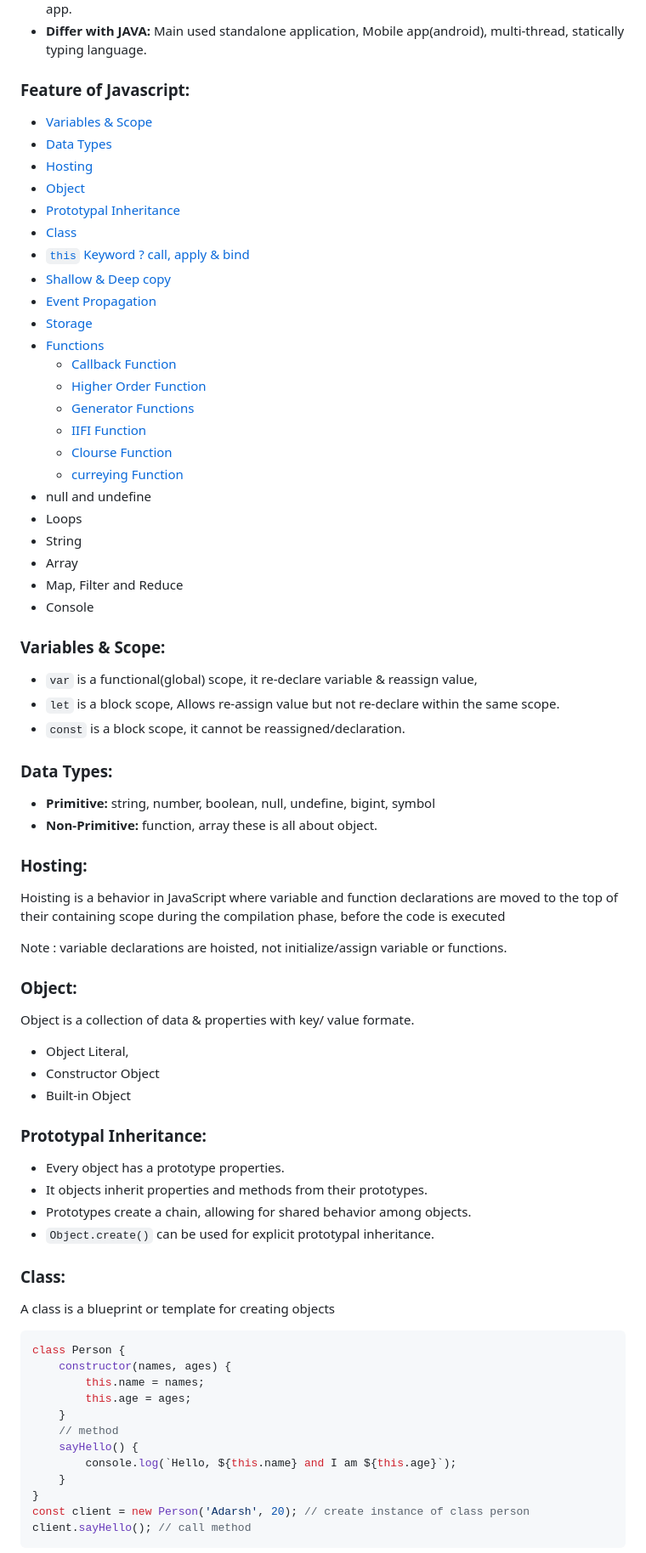
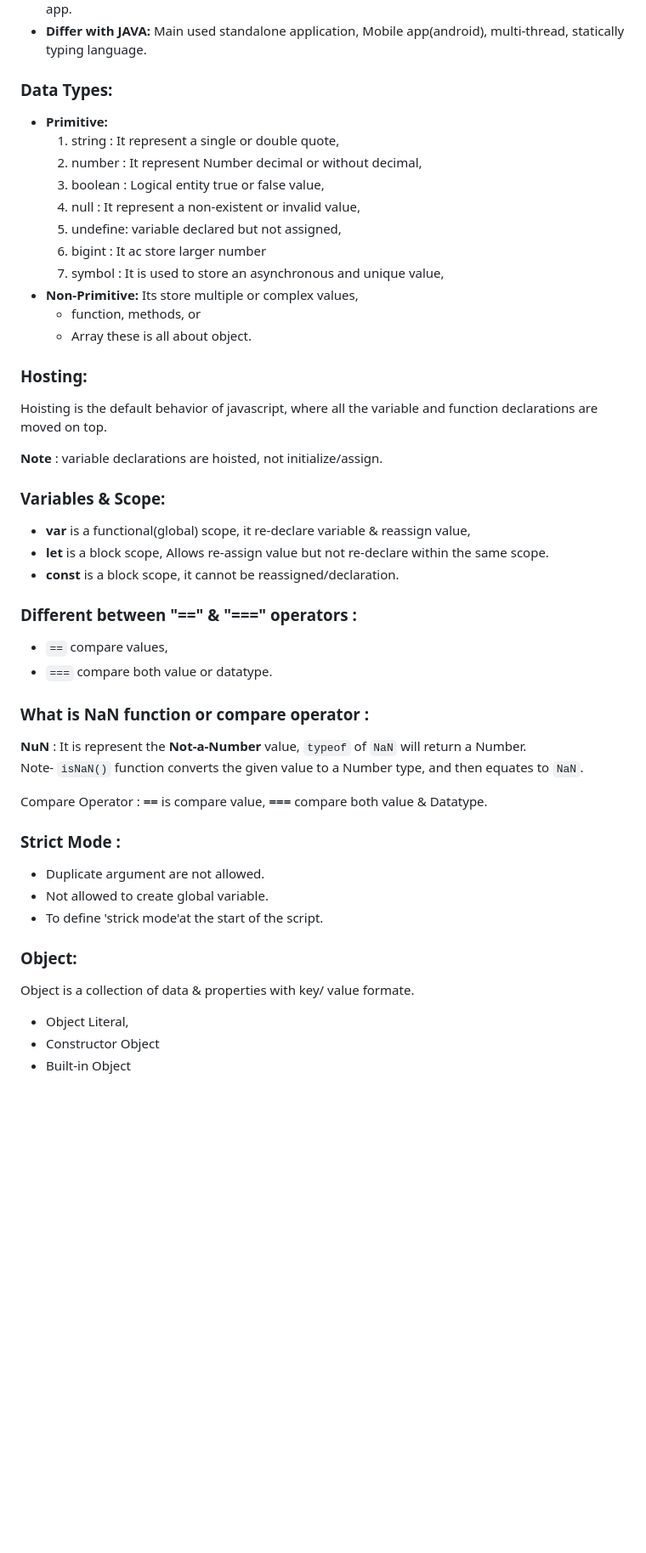
Before and after one commit to AdarshTheki/HTML-CSS-Javascript, a Markdown page: SHORT-NOTES.md, the part around the change printed below. Shown: that part at 85% size. Drawn GitHub-style; blank space fills up the shorter version.

Commit message:
Modify the shorts notes

````diff
--- a/SHORT-NOTES.md
+++ b/SHORT-NOTES.md
@@ -5,48 +5,49 @@
 -   **Usage:** primary used client side, enhanced web page, server side web dev with node.js or mobile app.
 -   **Differ with JAVA:** Main used standalone application, Mobile app(android), multi-thread, statically typing language.
 
-### Feature of Javascript:
+### Data Types:
 
--   [Variables & Scope](#variables--scope)
--   [Data Types](#data-types)
--   [Hosting](#hosting)
--   [Object](#object)
--   [Prototypal Inheritance](#prototypal-inheritance)
--   [Class](#class)
--   [`this` Keyword ? call, apply & bind](#this-keyword--call-apply-and-bind-method)
--   [Shallow & Deep copy](#shallow--deep-copy)
--   [Event Propagation](#event-propagation--event-delegation)
--   [Storage](#storage)
--   [Functions](#functiontypes)
-    -   [Callback Function]()
-    -   [Higher Order Function]()
-    -   [Generator Functions]()
-    -   [IIFI Function]()
-    -   [Clourse Function]()
-    -   [curreying Function]()
--   null and undefine
--   Loops
--   String
--   Array
--   Map, Filter and Reduce
--   Console
+-   **Primitive:**
+    1.  string : It represent a single or double quote,
+    2.  number : It represent Number decimal or without decimal,
+    3.  boolean : Logical entity true or false value,
+    4.  null : It represent a non-existent or invalid value,
+    5.  undefine: variable declared but not assigned,
+    6.  bigint : It ac store larger number
+    7.  symbol : It is used to store an asynchronous and unique value,
+-   **Non-Primitive:** Its store multiple or complex values,
+    -   function, methods, or
+    -   Array these is all about object.
+
+### Hosting:
+
+Hoisting is the default behavior of javascript, where all the variable and function declarations are moved on top.
+
+**Note** : variable declarations are hoisted, not initialize/assign.
 
 ### Variables & Scope:
 
--   `var` is a functional(global) scope, it re-declare variable & reassign value,
--   `let` is a block scope, Allows re-assign value but not re-declare within the same scope.
--   `const` is a block scope, it cannot be reassigned/declaration.
+-   **var** is a functional(global) scope, it re-declare variable & reassign value,
+-   **let** is a block scope, Allows re-assign value but not re-declare within the same scope.
+-   **const** is a block scope, it cannot be reassigned/declaration.
 
-### Data Types:
+### Different between "==" & "===" operators :
 
--   **Primitive:** string, number, boolean, null, undefine, bigint, symbol
--   **Non-Primitive:** function, array these is all about object.
+-   `==` compare values,
+-   `===` compare both value or datatype.
 
-### Hosting:
+### What is NaN function or compare operator :
 
-Hoisting is a behavior in JavaScript where variable and function declarations are moved to the top of their containing scope during the compilation phase, before the code is executed
+**NuN** : It is represent the **Not-a-Number** value, `typeof` of `NaN` will return a Number.\
+Note- `isNaN()` function converts the given value to a Number type, and then equates to `NaN`.
 
-Note : variable declarations are hoisted, not initialize/assign variable or functions.
+Compare Operator : **==** is compare value, **===** compare both value & Datatype.
+
+### Strict Mode :
+
+-   Duplicate argument are not allowed.
+-   Not allowed to create global variable.
+-   To define 'strick mode'at the start of the script.
 
 ### Object:
 
@@ -56,29 +57,3 @@ Object is a collection of data & properties with key/ value formate.
 -   Constructor Object
 -   Built-in Object
 
-### Prototypal Inheritance:
-
--   Every object has a prototype properties.
--   It objects inherit properties and methods from their prototypes.
--   Prototypes create a chain, allowing for shared behavior among objects.
--   `Object.create()` can be used for explicit prototypal inheritance.
-
-### Class:
-
-A class is a blueprint or template for creating objects
-
-```js
-class Person {
-    constructor(names, ages) {
-        this.name = names;
-        this.age = ages;
-    }
-    // method
-    sayHello() {
-        console.log(`Hello, ${this.name} and I am ${this.age}`);
-    }
-}
-const client = new Person('Adarsh', 20); // create instance of class person
-client.sayHello(); // call method
-```
-
````
Also changed, not shown: other parts of SHORT-NOTES.md (+129 -269 lines).
